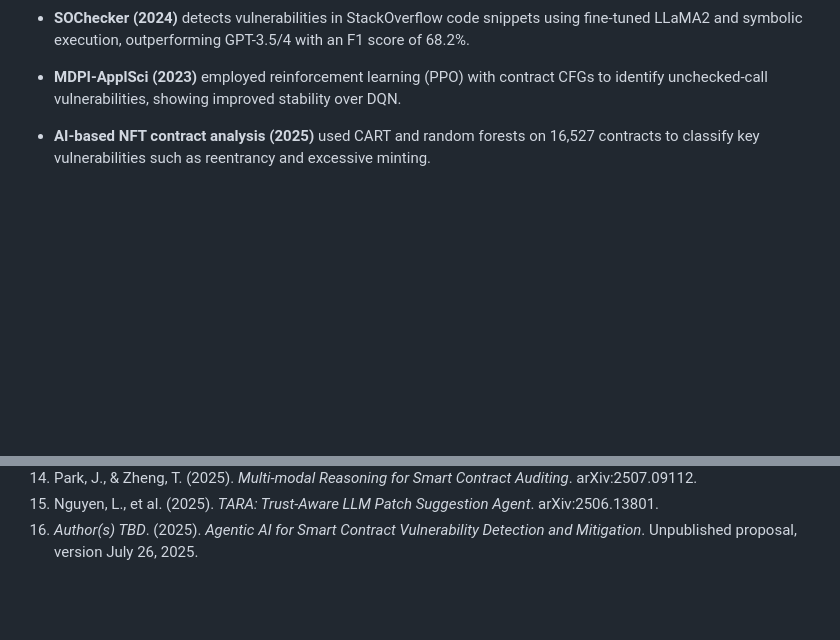
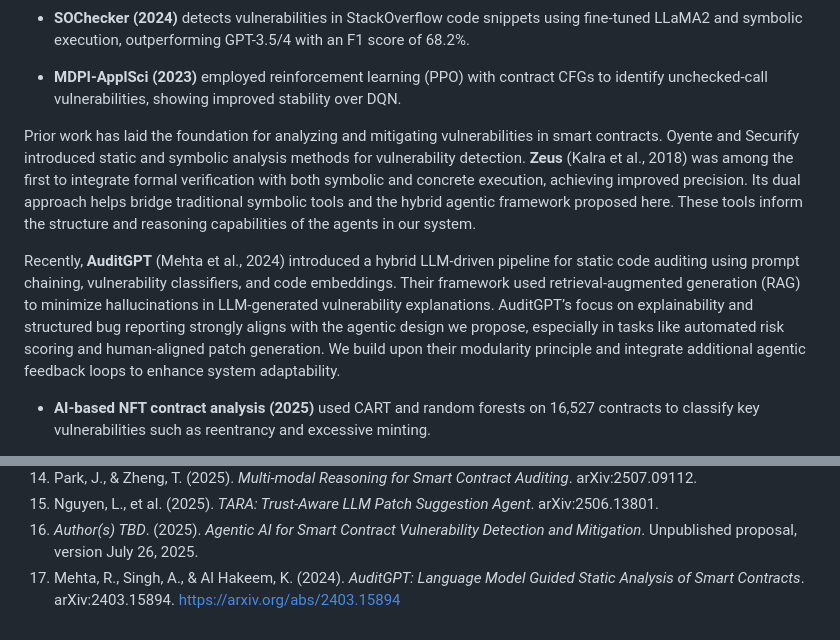
Before and after one commit to diego-noah/agent, a Markdown page: Paper/research/research-proposal.md, 2 parts joined by grey strips. Rendered like a GitHub page; blank space fills up the shorter version.

Commit message:
Added AuditGPT and RAG-based LLM auditing methods (#19)

```diff
--- a/Paper/research/research-proposal.md
+++ b/Paper/research/research-proposal.md
@@ -38,6 +38,10 @@ A rapidly growing body of research addresses the detection and mitigation of vul
 - **SOChecker (2024)** detects vulnerabilities in StackOverflow code snippets using fine-tuned LLaMA2 and symbolic execution, outperforming GPT-3.5/4 with an F1 score of 68.2%.
 
 - **MDPI‑ApplSci (2023)** employed reinforcement learning (PPO) with contract CFGs to identify unchecked-call vulnerabilities, showing improved stability over DQN.
+
+Prior work has laid the foundation for analyzing and mitigating vulnerabilities in smart contracts. Oyente and Securify introduced static and symbolic analysis methods for vulnerability detection. **Zeus** (Kalra et al., 2018) was among the first to integrate formal verification with both symbolic and concrete execution, achieving improved precision. Its dual approach helps bridge traditional symbolic tools and the hybrid agentic framework proposed here. These tools inform the structure and reasoning capabilities of the agents in our system.
+
+Recently, **AuditGPT** (Mehta et al., 2024) introduced a hybrid LLM-driven pipeline for static code auditing using prompt chaining, vulnerability classifiers, and code embeddings. Their framework used retrieval-augmented generation (RAG) to minimize hallucinations in LLM-generated vulnerability explanations. AuditGPT’s focus on explainability and structured bug reporting strongly aligns with the agentic design we propose, especially in tasks like automated risk scoring and human-aligned patch generation. We build upon their modularity principle and integrate additional agentic feedback loops to enhance system adaptability.
 
 - **AI-based NFT contract analysis (2025)** used CART and random forests on 16,527 contracts to classify key vulnerabilities such as reentrancy and excessive minting.
 
@@ -126,3 +130,4 @@ This proposal tackles a major gap in smart contract security: the lack of a full
 14. Park, J., & Zheng, T. (2025). *Multi-modal Reasoning for Smart Contract Auditing*. arXiv:2507.09112.
 15. Nguyen, L., et al. (2025). *TARA: Trust-Aware LLM Patch Suggestion Agent*. arXiv:2506.13801.
 16. *Author(s) TBD*. (2025). *Agentic AI for Smart Contract Vulnerability Detection and Mitigation*. Unpublished proposal, version July 26, 2025.
+17. Mehta, R., Singh, A., & Al Hakeem, K. (2024). *AuditGPT: Language Model Guided Static Analysis of Smart Contracts*. arXiv:2403.15894. https://arxiv.org/abs/2403.15894
```
